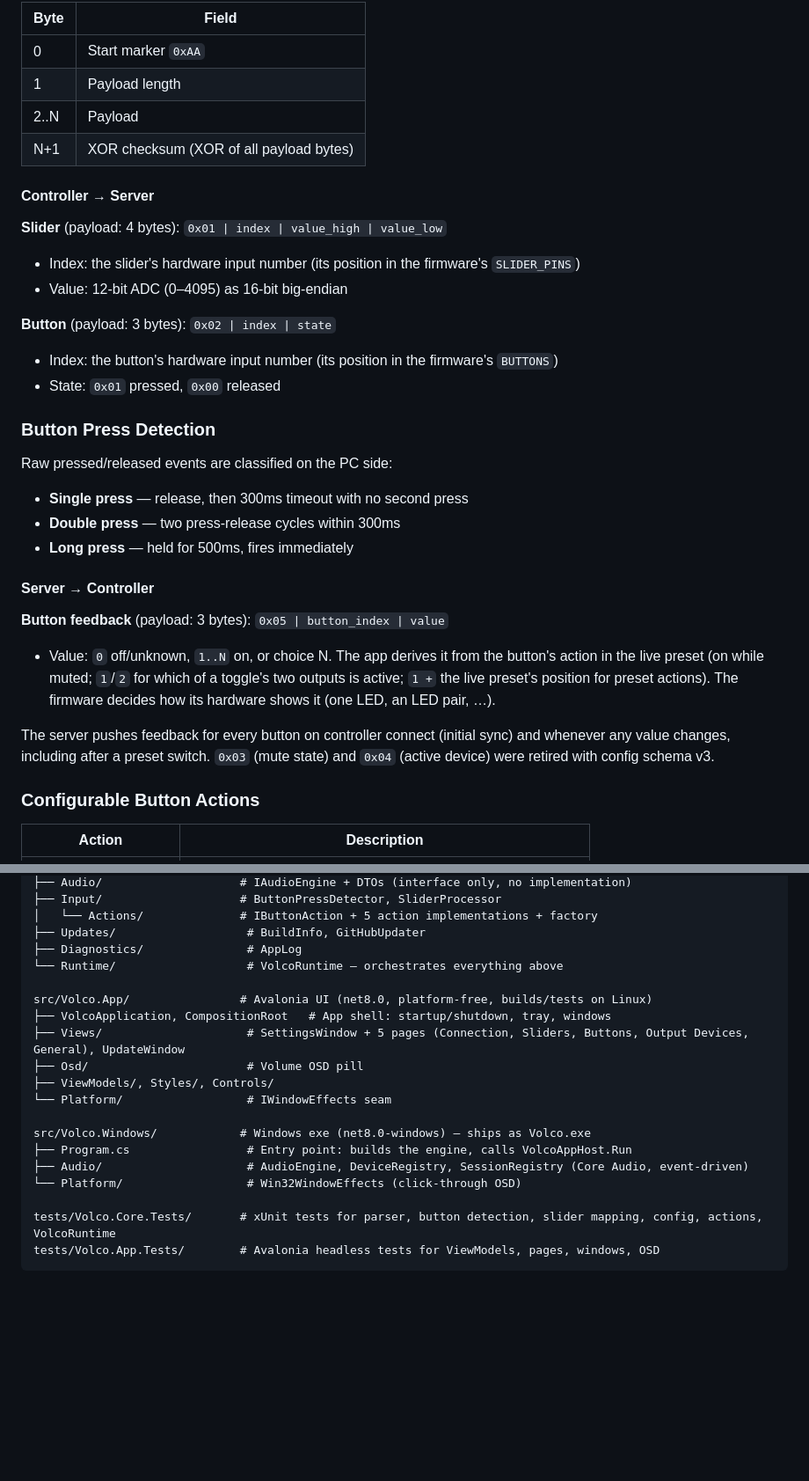
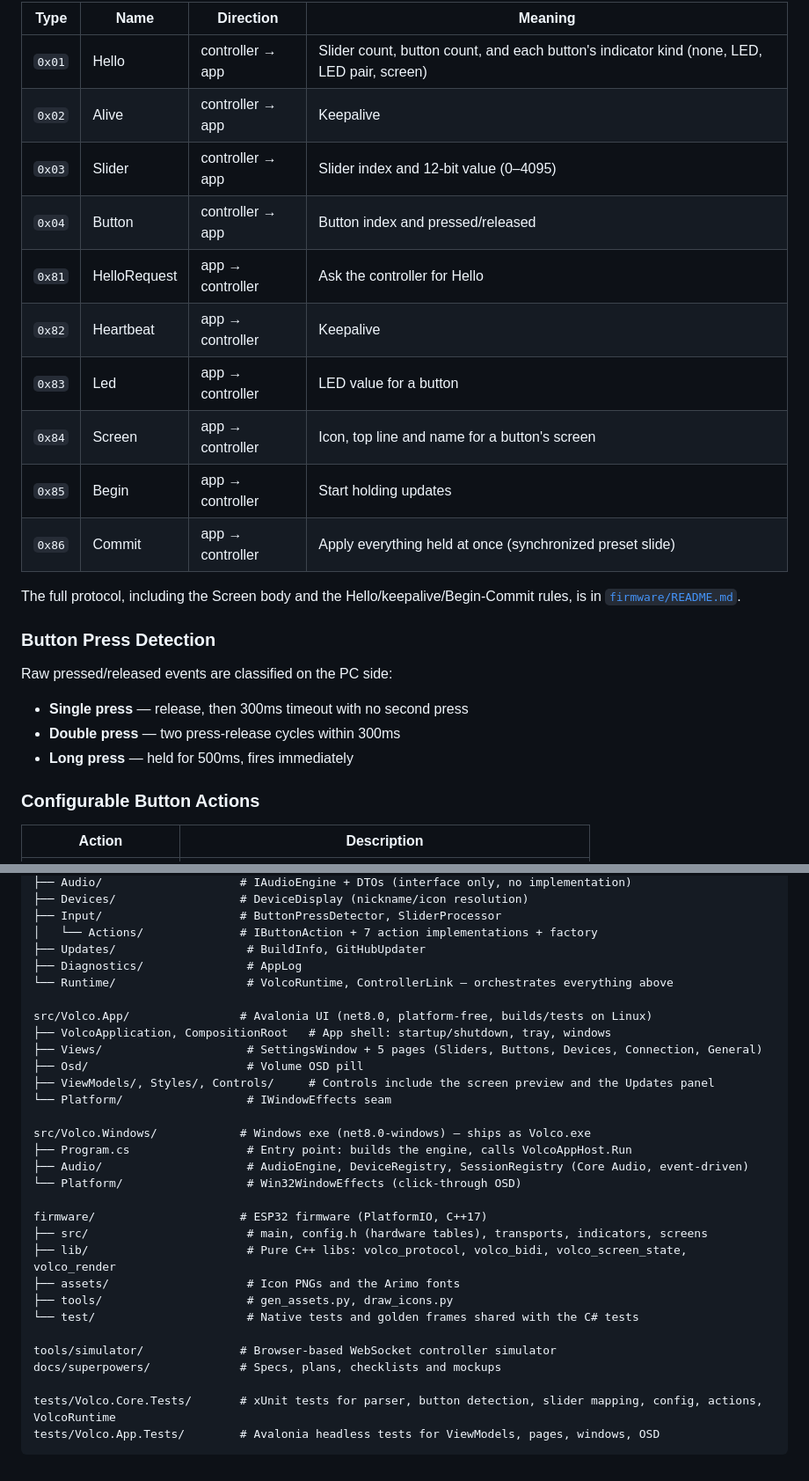
Before and after one commit to ToMeRhh/volco, a Markdown page: README.md, 2 parts joined by grey strips. Shown at 88% size. GitHub-like rendering; blank space fills up the shorter version.

````diff
--- a/README.md
+++ b/README.md
@@ -47,20 +68,18 @@ The controller and server exchange framed binary messages:
 
-| Byte | Field |
-|------|-------|
-| 0 | Start marker `0xAA` |
-| 1 | Payload length |
-| 2..N | Payload |
-| N+1 | XOR checksum (XOR of all payload bytes) |
+| Type | Name | Direction | Meaning |
+|------|------|-----------|---------|
+| `0x01` | Hello | controller → app | Slider count, button count, and each button's indicator kind (none, LED, LED pair, screen) |
+| `0x02` | Alive | controller → app | Keepalive |
+| `0x03` | Slider | controller → app | Slider index and 12-bit value (0–4095) |
+| `0x04` | Button | controller → app | Button index and pressed/released |
+| `0x81` | HelloRequest | app → controller | Ask the controller for Hello |
+| `0x82` | Heartbeat | app → controller | Keepalive |
+| `0x83` | Led | app → controller | LED value for a button |
+| `0x84` | Screen | app → controller | Icon, top line and name for a button's screen |
+| `0x85` | Begin | app → controller | Start holding updates |
+| `0x86` | Commit | app → controller | Apply everything held at once (synchronized preset slide) |
 
-#### Controller → Server
-
-**Slider** (payload: 4 bytes): `0x01 | index | value_high | value_low`
-- Index: the slider's hardware input number (its position in the firmware's `SLIDER_PINS`)
-- Value: 12-bit ADC (0–4095) as 16-bit big-endian
-
-**Button** (payload: 3 bytes): `0x02 | index | state`
-- Index: the button's hardware input number (its position in the firmware's `BUTTONS`)
-- State: `0x01` pressed, `0x00` released
+The full protocol, including the Screen body and the Hello/keepalive/Begin-Commit rules, is in [`firmware/README.md`](firmware/README.md).
 
 ### Button Press Detection
 
@@ -68,13 +87,6 @@ Raw pressed/released events are classified on the PC side:
 - **Single press** — release, then 300ms timeout with no second press
 - **Double press** — two press-release cycles within 300ms
 - **Long press** — held for 500ms, fires immediately
-
-#### Server → Controller
-
-**Button feedback** (payload: 3 bytes): `0x05 | button_index | value`
-- Value: `0` off/unknown, `1..N` on, or choice N. The app derives it from the button's action in the live preset (on while muted; `1`/`2` for which of a toggle's two outputs is active; `1 +` the live preset's position for preset actions). The firmware decides how its hardware shows it (one LED, an LED pair, …).
-
-The server pushes feedback for every button on controller connect (initial sync) and whenever any value changes, including after a preset switch. `0x03` (mute state) and `0x04` (active device) were retired with config schema v3.
 
 ### Configurable Button Actions
 
@@ -150,15 +180,16 @@ src/Volco.Core/              # Platform-neutral (net8.0, builds/tests on Linux)
 ├── Audio/                    # IAudioEngine + DTOs (interface only, no implementation)
+├── Devices/                  # DeviceDisplay (nickname/icon resolution)
 ├── Input/                    # ButtonPressDetector, SliderProcessor
-│   └── Actions/              # IButtonAction + 5 action implementations + factory
+│   └── Actions/              # IButtonAction + 7 action implementations + factory
 ├── Updates/                   # BuildInfo, GitHubUpdater
 ├── Diagnostics/               # AppLog
-└── Runtime/                   # VolcoRuntime — orchestrates everything above
+└── Runtime/                   # VolcoRuntime, ControllerLink — orchestrates everything above
 
 src/Volco.App/                # Avalonia UI (net8.0, platform-free, builds/tests on Linux)
 ├── VolcoApplication, CompositionRoot   # App shell: startup/shutdown, tray, windows
-├── Views/                     # SettingsWindow + 5 pages (Connection, Sliders, Buttons, Output Devices, General), UpdateWindow
+├── Views/                     # SettingsWindow + 5 pages (Sliders, Buttons, Devices, Connection, General)
 ├── Osd/                       # Volume OSD pill
-├── ViewModels/, Styles/, Controls/
+├── ViewModels/, Styles/, Controls/     # Controls include the screen preview and the Updates panel
 └── Platform/                  # IWindowEffects seam
 
 src/Volco.Windows/            # Windows exe (net8.0-windows) — ships as Volco.exe
@@ -166,6 +197,16 @@ src/Volco.Windows/            # Windows exe (net8.0-windows) — ships as Volco.
 ├── Audio/                     # AudioEngine, DeviceRegistry, SessionRegistry (Core Audio, event-driven)
 └── Platform/                  # Win32WindowEffects (click-through OSD)
 
+firmware/                     # ESP32 firmware (PlatformIO, C++17)
+├── src/                       # main, config.h (hardware tables), transports, indicators, screens
+├── lib/                       # Pure C++ libs: volco_protocol, volco_bidi, volco_screen_state, volco_render
+├── assets/                    # Icon PNGs and the Arimo fonts
+├── tools/                     # gen_assets.py, draw_icons.py
+└── test/                      # Native tests and golden frames shared with the C# tests
+
+tools/simulator/              # Browser-based WebSocket controller simulator
+docs/superpowers/             # Specs, plans, checklists and mockups
+
 tests/Volco.Core.Tests/       # xUnit tests for parser, button detection, slider mapping, config, actions, VolcoRuntime
 tests/Volco.App.Tests/        # Avalonia headless tests for ViewModels, pages, windows, OSD
 ```
````
Also changed, not shown: other parts of README.md (+65 -26 lines).
